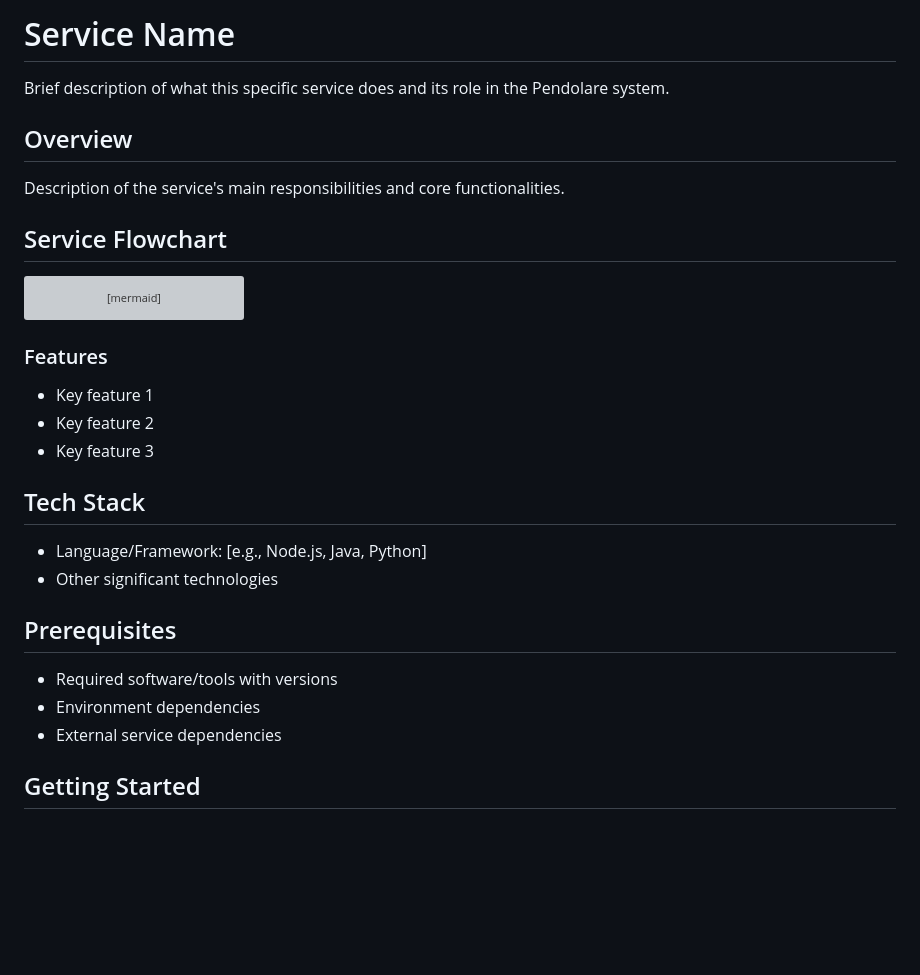
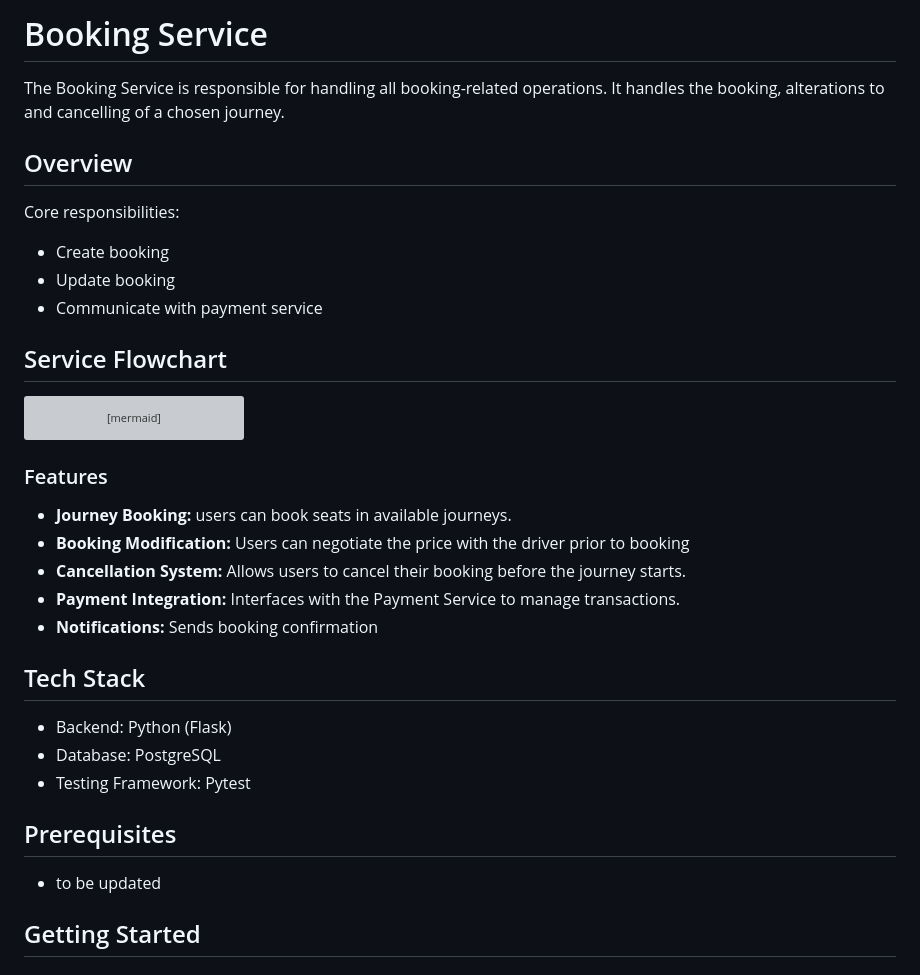
Before and after one commit to COMP2913-24-25/Pendolare, a Markdown page: Pendo.BookingService/README.md, the part around the change. Drawn GitHub-style; blank space fills up the shorter version; grey boxes are pictures that could not be loaded.

````diff
--- a/Pendo.BookingService/README.md
+++ b/Pendo.BookingService/README.md
@@ -1,10 +1,13 @@
-# Service Name
+# Booking Service
 
-Brief description of what this specific service does and its role in the Pendolare system.
+The Booking Service is responsible for handling all booking-related operations. It handles the booking, alterations to and cancelling of a chosen journey.
 
 ## Overview
 
-Description of the service's main responsibilities and core functionalities.
+Core responsibilities:
+ - Create booking
+ - Update booking
+ - Communicate with payment service
 
 ## Service Flowchart
 
@@ -78,18 +81,19 @@ graph TD;
 ```
 
 ### Features
-- Key feature 1
-- Key feature 2
-- Key feature 3
+- **Journey Booking:** users can book seats in available journeys.
+- **Booking Modification:** Users can negotiate the price with the driver prior to booking
+- **Cancellation System:** Allows users to cancel their booking before the journey starts.
+- **Payment Integration:** Interfaces with the Payment Service to manage transactions.
+- **Notifications:** Sends booking confirmation
 
 ## Tech Stack
-- Language/Framework: [e.g., Node.js, Java, Python]
-- Other significant technologies
+- Backend: Python (Flask)
+- Database: PostgreSQL
+- Testing Framework: Pytest
 
 ## Prerequisites
-- Required software/tools with versions
-- Environment dependencies
-- External service dependencies
+- to be updated
 
 ## Getting Started
 
````
